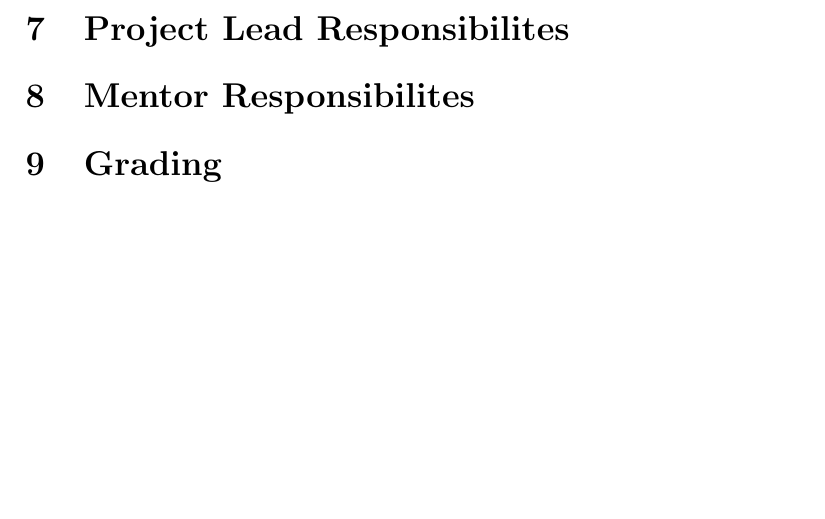
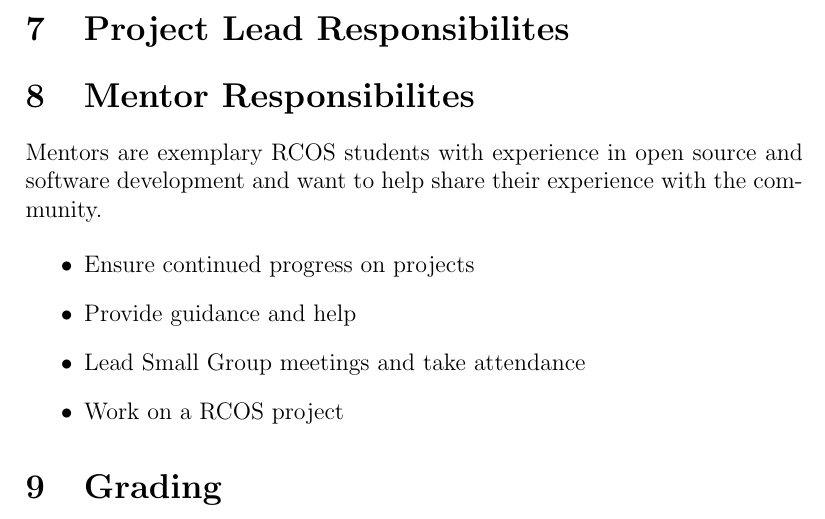
Before and after one commit to seveibar/rcos-syllabus, a LaTeX document (syllabus.tex): part of page 4 of 4, cut so that both start at the same text, the shorter picture padded with empty space. Compiled offline with pdfLaTeX.

Commit message:
Updated mentor responsibilities

```diff
--- a/syllabus.tex
+++ b/syllabus.tex
@@ -84,6 +84,14 @@
 
     \section{Mentor Responsibilites}
 
+    Mentors are exemplary RCOS students with experience in open source and software development and want to help share their experience with the community.
+
+    \begin{itemize}
+        \item Ensure continued progress on projects
+        \item Provide guidance and help
+        \item Lead Small Group meetings and take attendance
+        \item Work on a RCOS project
+    \end{itemize}
     % TODO
 
     \section{Grading}
```
